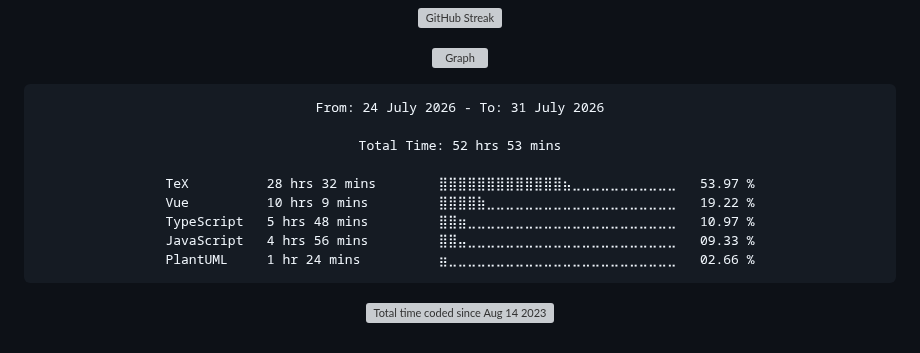
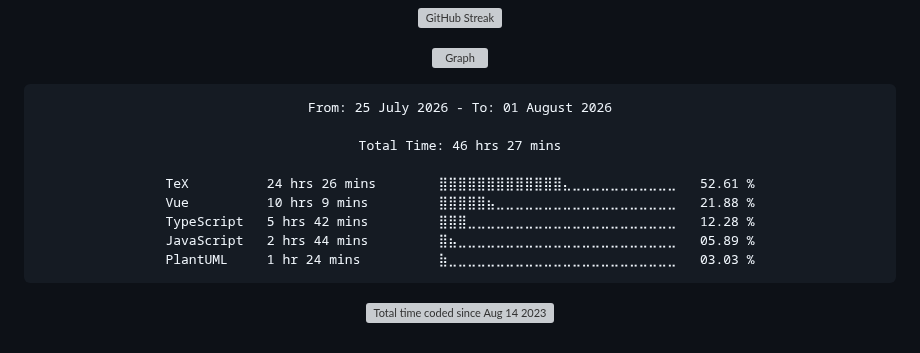
Before and after one commit to Ftthreign/Ftthreign, a Markdown page: README.md, the part around the change. Drawn GitHub-style; folded sections open; grey boxes are pictures that could not be loaded.

Commit message:
Updated waka-readme graph with new metrics

````diff
--- a/README.md
+++ b/README.md
@@ -39,15 +39,15 @@
 <!--START_SECTION:waka-->
 
 ```txt
-From: 24 July 2026 - To: 31 July 2026
+From: 25 July 2026 - To: 01 August 2026
 
-Total Time: 52 hrs 53 mins
+Total Time: 46 hrs 27 mins
 
-TeX          28 hrs 32 mins        ⣿⣿⣿⣿⣿⣿⣿⣿⣿⣿⣿⣿⣿⣦⣀⣀⣀⣀⣀⣀⣀⣀⣀⣀⣀   53.97 %
-Vue          10 hrs 9 mins         ⣿⣿⣿⣿⣷⣀⣀⣀⣀⣀⣀⣀⣀⣀⣀⣀⣀⣀⣀⣀⣀⣀⣀⣀⣀   19.22 %
-TypeScript   5 hrs 48 mins         ⣿⣿⣶⣀⣀⣀⣀⣀⣀⣀⣀⣀⣀⣀⣀⣀⣀⣀⣀⣀⣀⣀⣀⣀⣀   10.97 %
-JavaScript   4 hrs 56 mins         ⣿⣿⣤⣀⣀⣀⣀⣀⣀⣀⣀⣀⣀⣀⣀⣀⣀⣀⣀⣀⣀⣀⣀⣀⣀   09.33 %
-PlantUML     1 hr 24 mins          ⣶⣀⣀⣀⣀⣀⣀⣀⣀⣀⣀⣀⣀⣀⣀⣀⣀⣀⣀⣀⣀⣀⣀⣀⣀   02.66 %
+TeX          24 hrs 26 mins        ⣿⣿⣿⣿⣿⣿⣿⣿⣿⣿⣿⣿⣿⣄⣀⣀⣀⣀⣀⣀⣀⣀⣀⣀⣀   52.61 %
+Vue          10 hrs 9 mins         ⣿⣿⣿⣿⣿⣦⣀⣀⣀⣀⣀⣀⣀⣀⣀⣀⣀⣀⣀⣀⣀⣀⣀⣀⣀   21.88 %
+TypeScript   5 hrs 42 mins         ⣿⣿⣿⣀⣀⣀⣀⣀⣀⣀⣀⣀⣀⣀⣀⣀⣀⣀⣀⣀⣀⣀⣀⣀⣀   12.28 %
+JavaScript   2 hrs 44 mins         ⣿⣦⣀⣀⣀⣀⣀⣀⣀⣀⣀⣀⣀⣀⣀⣀⣀⣀⣀⣀⣀⣀⣀⣀⣀   05.89 %
+PlantUML     1 hr 24 mins          ⣷⣀⣀⣀⣀⣀⣀⣀⣀⣀⣀⣀⣀⣀⣀⣀⣀⣀⣀⣀⣀⣀⣀⣀⣀   03.03 %
 ```
 
 <!--END_SECTION:waka-->
````
